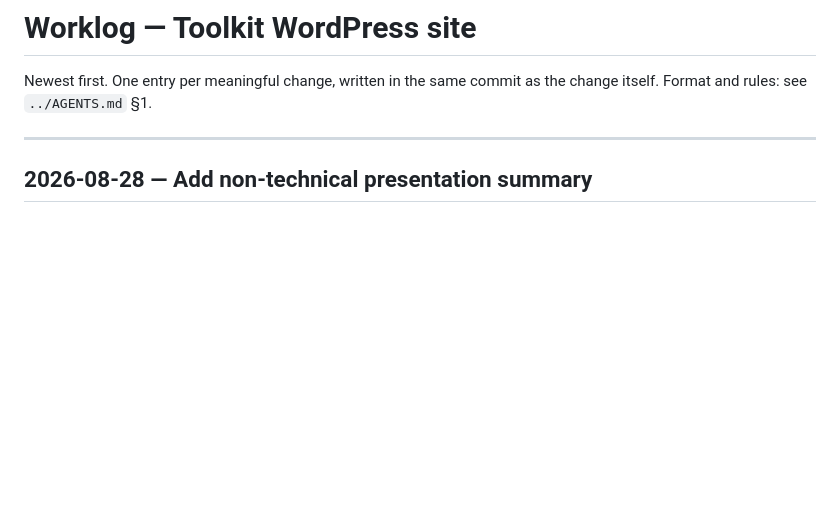
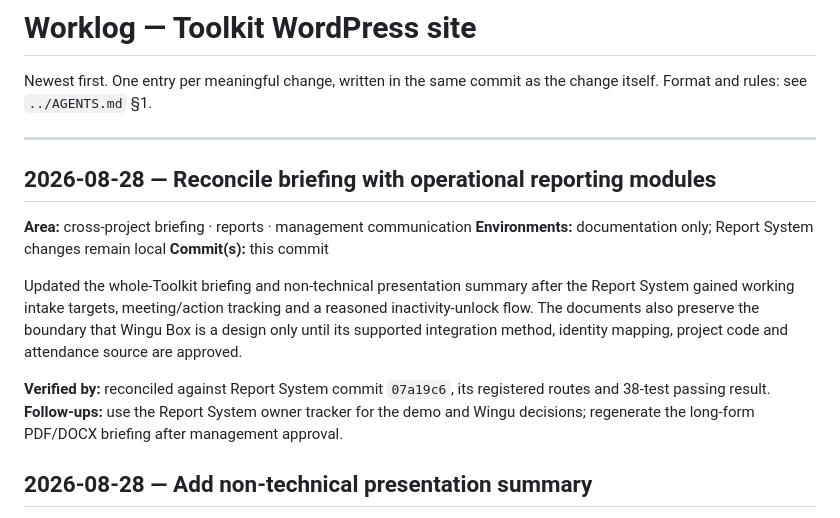
Before and after one commit to kamauthomas/toolkit, a Markdown page: WORKLOG.md, the part around the change. GitHub-like rendering; blank space fills up the shorter version.

Commit message:
docs: reconcile reporting module progress

```diff
--- a/WORKLOG.md
+++ b/WORKLOG.md
@@ -4,6 +4,22 @@ Newest first. One entry per meaningful change, written in the same commit as the
 change itself. Format and rules: see `../AGENTS.md` §1.
 
 ---
+
+## 2026-08-28 — Reconcile briefing with operational reporting modules
+**Area:** cross-project briefing · reports · management communication
+**Environments:** documentation only; Report System changes remain local
+**Commit(s):** this commit
+
+Updated the whole-Toolkit briefing and non-technical presentation summary after
+the Report System gained working intake targets, meeting/action tracking and a
+reasoned inactivity-unlock flow. The documents also preserve the boundary that
+Wingu Box is a design only until its supported integration method, identity
+mapping, project code and attendance source are approved.
+
+**Verified by:** reconciled against Report System commit `07a19c6`, its registered
+routes and 38-test passing result.
+**Follow-ups:** use the Report System owner tracker for the demo and Wingu
+decisions; regenerate the long-form PDF/DOCX briefing after management approval.
 
 ## 2026-08-28 — Add non-technical presentation summary
 **Area:** cross-project briefing · management communication
```
Also changed, not shown: docs/TOOLKIT-BRIEFING-2026-08-28.md (+12 -9 lines), docs/TOOLKIT-PRESENTATION-SUMMARY-2026-08-28.md (+5 -3 lines).
